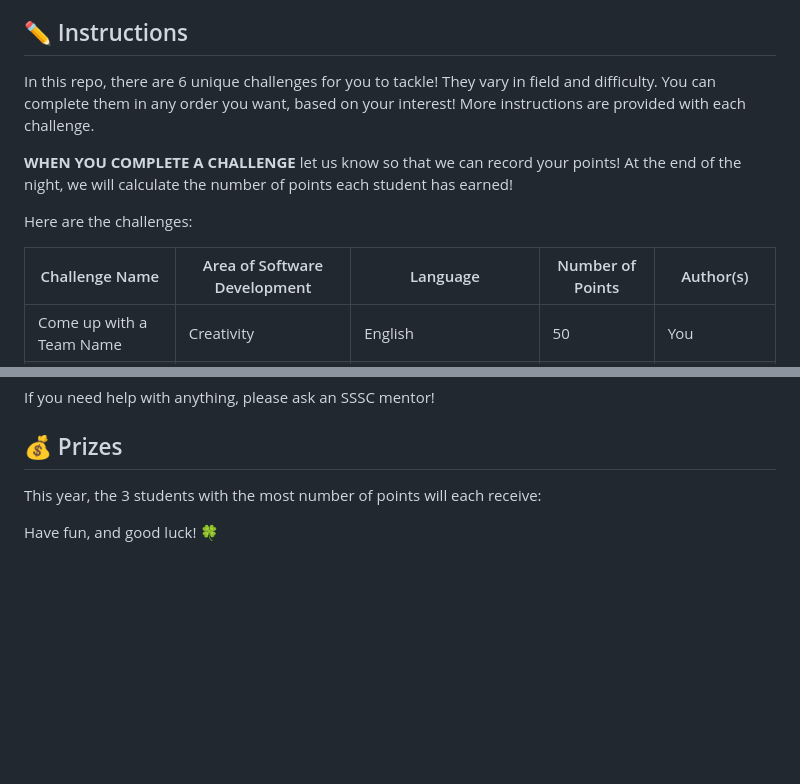
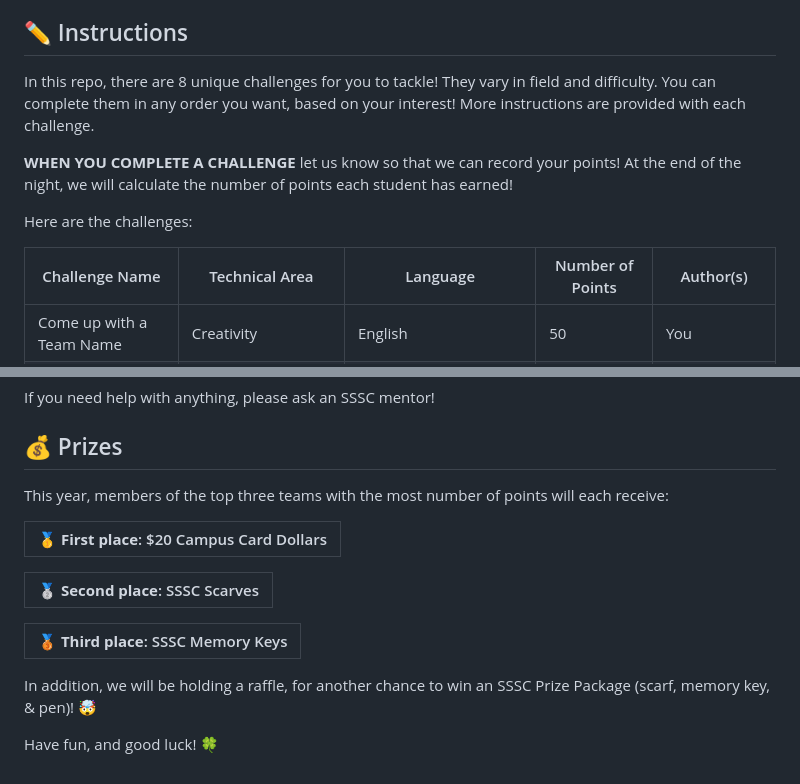
Before and after one commit to ScienceStudentSuccessCentre/CodingChallenge2023, a Markdown page: README.md, 2 parts joined by grey strips. GitHub-like rendering; blank space fills up the shorter version.

Commit message:
Add prizes to readme

```diff
--- a/README.md
+++ b/README.md
@@ -8,13 +8,13 @@ The groups with the most points at the end of the night wins! 🏆 And don't wor
 
 ## ✏️ Instructions
 
-In this repo, there are 6 unique challenges for you to tackle! They vary in field and difficulty. You can complete them in any order you want, based on your interest! More instructions are provided with each challenge.
+In this repo, there are 8 unique challenges for you to tackle! They vary in field and difficulty. You can complete them in any order you want, based on your interest! More instructions are provided with each challenge.
 
 **WHEN YOU COMPLETE A CHALLENGE** let us know so that we can record your points! At the end of the night, we will calculate the number of points each student has earned!
 
 Here are the challenges:
 
-| Challenge Name          | Area of Software Development   | Language                       | Number of Points | Author(s)         |
+| Challenge Name          | Technical Area                 | Language                       | Number of Points | Author(s)         |
 |-------------------------|--------------------------------|--------------------------------|------------------|-------------------|
 | Come up with a Team Name  | Creativity                   | English                        | 50               | You               |
 |                           |                              | Python                         | 100              | Rhishita, Sebastian |
@@ -47,13 +47,17 @@ If you need help with anything, please ask an SSSC mentor!
 
 
 ## 💰 Prizes
-This year, the 3 students with the most number of points will each receive:
-<!--
-| 🤯 $50 Campus Card Money!!! 🤯 |
+This year, members of the top three teams with the most number of points will each receive:
+
+| **🥇 First place**: $20 Campus Card Dollars |
 | --- |
 
-In addition, we will be holding a raffle, for another chance to win the prize!
+| **🥈 Second place**: SSSC Scarves |
+| --- |
 
-You can spend it at many places [on-campus or around the city](https://carleton.ca/campuscard/using-campus-card/)!
--->
+| **🥉 Third place**: SSSC Memory Keys |
+| --- |
+
+In addition, we will be holding a raffle, for another chance to win an SSSC Prize Package (scarf, memory key, & pen)! 🤯
+
 Have fun, and good luck! 🍀
```
